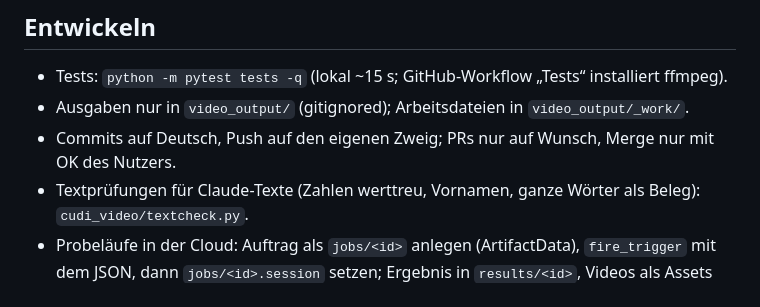
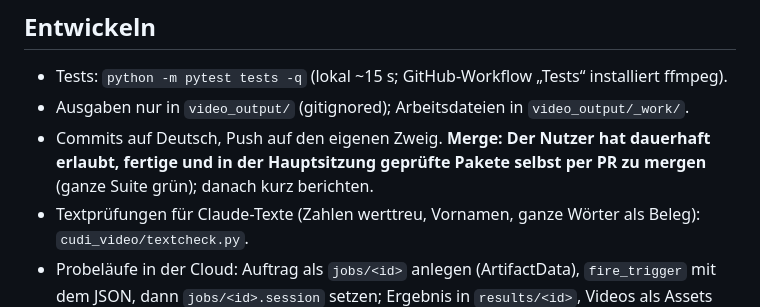
Before and after one commit to Poso47/CUDI, a Markdown page: CLAUDE.md, the part around the change. GitHub-like rendering.

Commit message:
CLAUDE.md: dauerhafte Merge-Erlaubnis des Nutzers vermerkt
Co-Authored-By: Claude Opus 5.5 <noreply@anthropic.com>
Claude-Session: https://claude.ai/code/session_01HKtgYTxjpFhJeTzdgDKGnq

```diff
--- a/CLAUDE.md
+++ b/CLAUDE.md
@@ -130,7 +130,7 @@ für TikTok/YouTube Shorts.
 
 - Tests: `python -m pytest tests -q` (lokal ~15 s; GitHub-Workflow „Tests“ installiert ffmpeg).
 - Ausgaben nur in `video_output/` (gitignored); Arbeitsdateien in `video_output/_work/`.
-- Commits auf Deutsch, Push auf den eigenen Zweig; PRs nur auf Wunsch, Merge nur mit OK des Nutzers.
+- Commits auf Deutsch, Push auf den eigenen Zweig. **Merge: Der Nutzer hat dauerhaft erlaubt, fertige und in der Hauptsitzung geprüfte Pakete selbst per PR zu mergen** (ganze Suite grün); danach kurz berichten.
 - Textprüfungen für Claude-Texte (Zahlen werttreu, Vornamen, ganze Wörter als Beleg): `cudi_video/textcheck.py`.
 - Probeläufe in der Cloud: Auftrag als `jobs/<id>` anlegen (ArtifactData), `fire_trigger` mit dem JSON, dann
   `jobs/<id>.session` setzen; Ergebnis in `results/<id>`, Videos als Assets (Artifact read mit `path` = Asset-ID).
```
